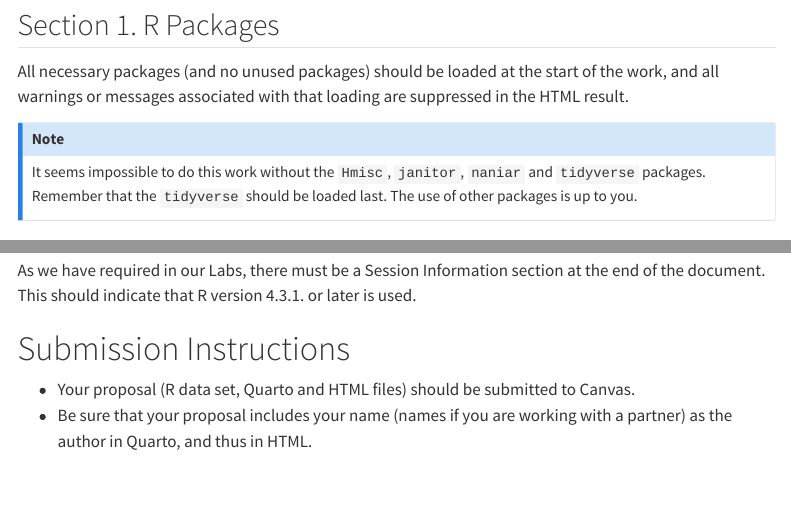
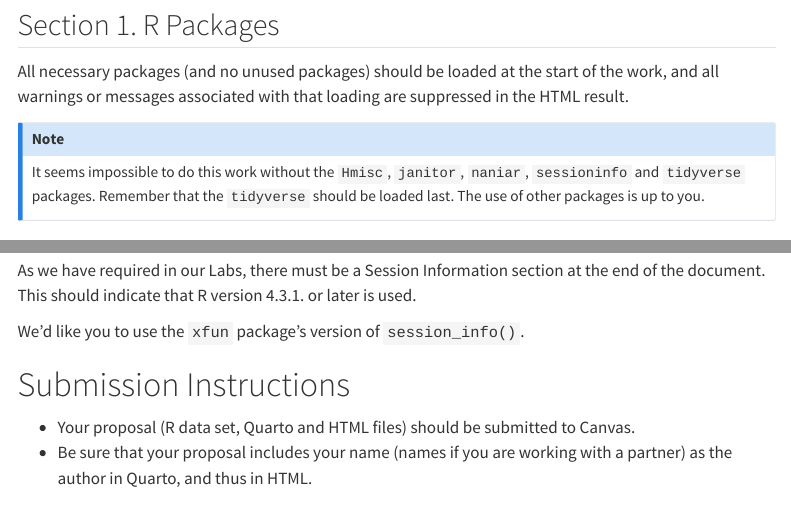
Before and after one commit to THOMASELOVE/431-projectA-2023, a Quarto document (proposal.qmd): the page in a window 1100 px wide, from 1350 px down, and a second part further down, joined at a grey line. Rendered offline with R 4.5, knitr and Pandoc in place of Quarto, with nearby package versions; menus at the side of the page are left out.

Commit message:
Update proposal materials.

```diff
--- a/proposal.qmd
+++ b/proposal.qmd
@@ -57,7 +57,7 @@ All necessary packages (and no unused packages) should be loaded at the start of
 
 ::: {.callout-note}
 
-It seems impossible to do this work without the `Hmisc`, `janitor`, `naniar` and `tidyverse` packages. Remember that the `tidyverse` should be loaded last. The use of other packages is up to you.
+It seems impossible to do this work without the `Hmisc`, `janitor`, `naniar`, `sessioninfo` and `tidyverse` packages. Remember that the `tidyverse` should be loaded last. The use of other packages is up to you.
 
 :::
 
@@ -154,6 +154,8 @@ Your discussion of the biggest challenge includes a paragraph (or more) written
 
 As we have required in our Labs, there must be a Session Information section at the end of the document. This should indicate that R version 4.3.1. or later is used.
 
+We'd like you to use the `xfun` package's version of `session_info()`.
+
 # Submission Instructions
 
 - Your proposal (R data set, Quarto and HTML files) should be submitted to Canvas.
```
Also changed, not shown: docs/search.json, 3 other files.
